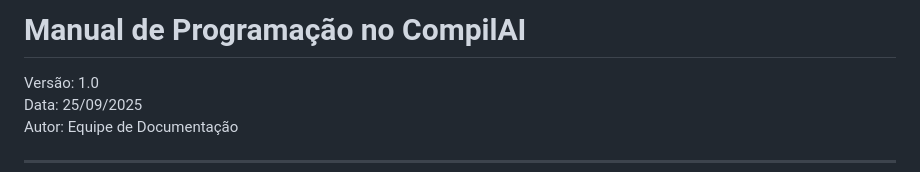
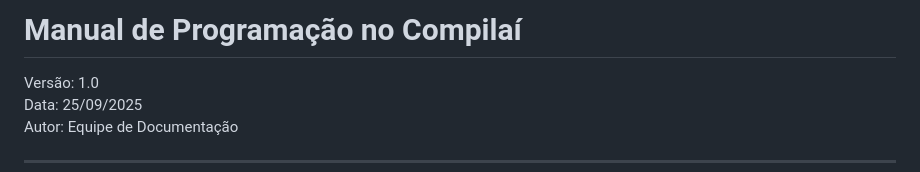
Before and after one commit to carolsoko/compilai, a Markdown page: manual-compilai.md, the part around the change. GitHub-like rendering.

```diff
--- a/manual-compilai.md
+++ b/manual-compilai.md
@@ -1,4 +1,4 @@
-# Manual de Programação no CompilAI
+# Manual de Programação no Compilaí
 
 Versão: 1.0
 Data: 25/09/2025
```
